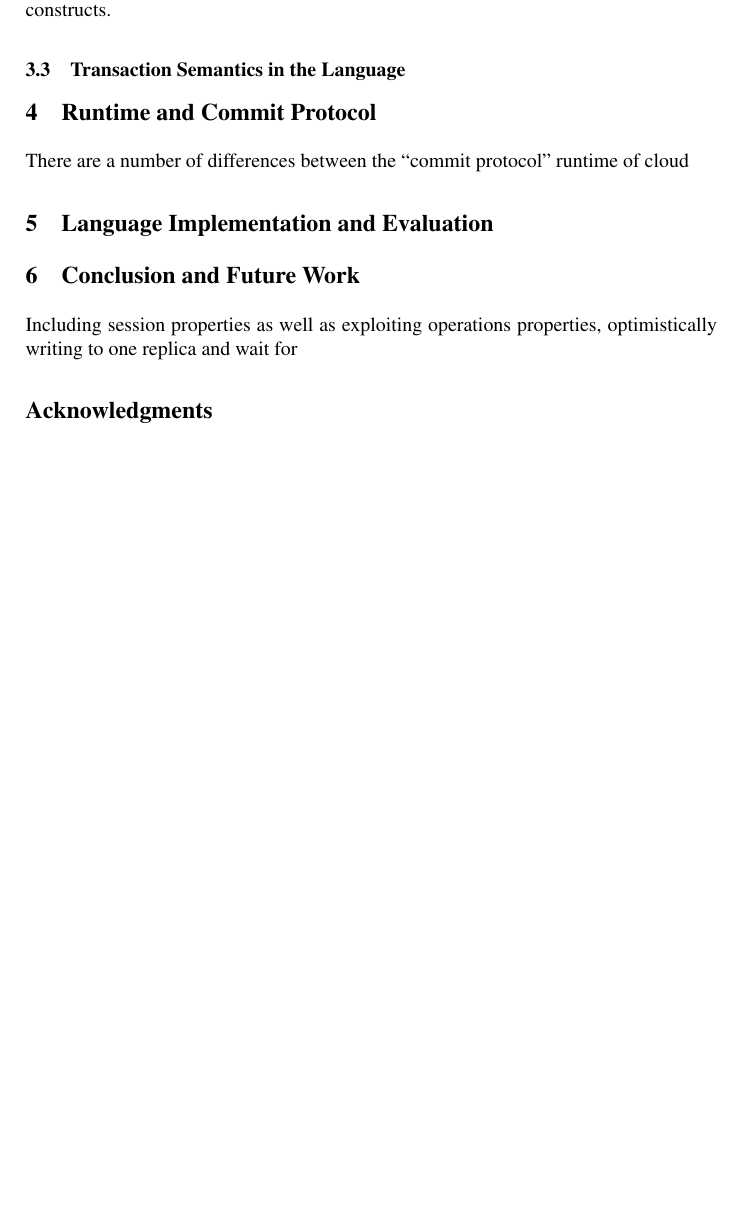
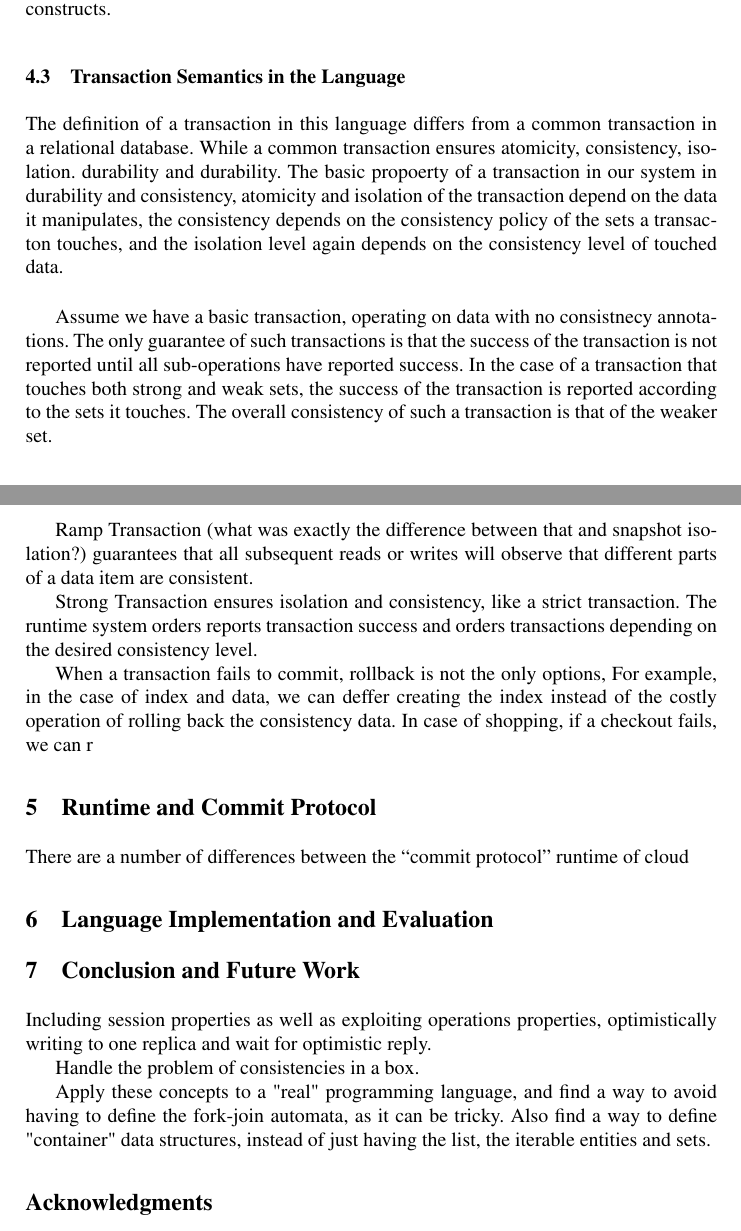
Before and after one commit to nosheenzaza/Documents, a LaTeX paper (DCCTPaper/main.tex, which reads DCCTPaper/conclusion.tex, DCCTPaper/language.tex): part of page 10 of 10 before the commit and two parts of pages 10 and 11 of 11 after it, the two joined at a grey line, cut so that both start at the same text, the shorter picture padded with empty space. Compiled offline with pdfLaTeX; a missing bibliography style is replaced by a similar one.

Commit message:
Add more about clout types to language design

```diff
--- a/DCCTPaper/conclusion.tex
+++ b/DCCTPaper/conclusion.tex
@@ -3,3 +3,11 @@
 \section{Conclusion and Future Work}
 
 Including session properties as well as exploiting operations properties, optimistically writing to one replica and wait for
+optimistic reply.
+
+Handle the problem of consistencies in a box.
+
+Apply these concepts to a "real" programming language, and find a way to avoid
+having to define the fork-join automata, as it can be tricky. Also find a way to
+define "container" data structures, instead of just having the list, the
+iterable entities and sets.
--- a/DCCTPaper/language.tex
+++ b/DCCTPaper/language.tex
@@ -75,3 +87,30 @@ Many operations are transfers and reflections of state, I think they deserve
 their own constructs.
 
 \subsection{Transaction Semantics in the Language}
+The definition of a transaction in this language differs from a common transaction in a
+relational database. While a common transaction ensures atomicity, consistency, isolation.
+durability and durability. The basic propoerty of a transaction in our system in
+durability and consistency, atomicity and isolation of the transaction depend on
+the data it manipulates, the consistency depends on the consistency policy of
+the sets a transacton touches, and the isolation level again depends on the
+consistency level of touched data. \\
+
+Assume we have a basic transaction, operating on data with no consistnecy
+annotations. The only guarantee of such transactions is that the success of the
+transaction is not reported until all sub-operations have reported success. In
+the case of a transaction that touches both strong and weak sets, the success
+of the transaction is reported according to the sets it touches. The overall
+consistency of such a transaction is that of the weaker set.
+
+Ramp Transaction (what was exactly the difference between that and snapshot
+isolation?) guarantees that all subsequent reads or writes will observe that
+different parts of a data item are consistent.
+
+Strong Transaction ensures isolation and consistency, like a strict transaction.
+The runtime system orders reports transaction success and orders transactions depending on the desired consistency
+level.
+
+When a transaction fails to commit, rollback is not the only options, For
+example, in the case of index and data, we can deffer creating the index instead
+of the costly operation of rolling back the consistency data. In case of
+shopping, if a checkout fails, we can r
```
Also changed, not shown: DCCTPaper/relatedwork.tex (+17 -3 lines), DCCTPaper/language.tex (12 more changed lines).
